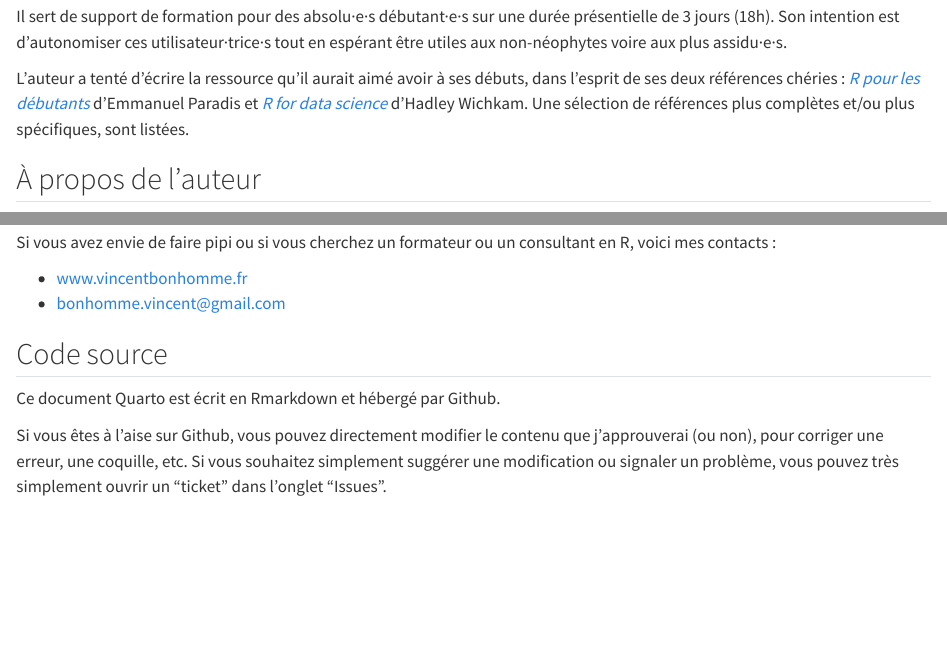
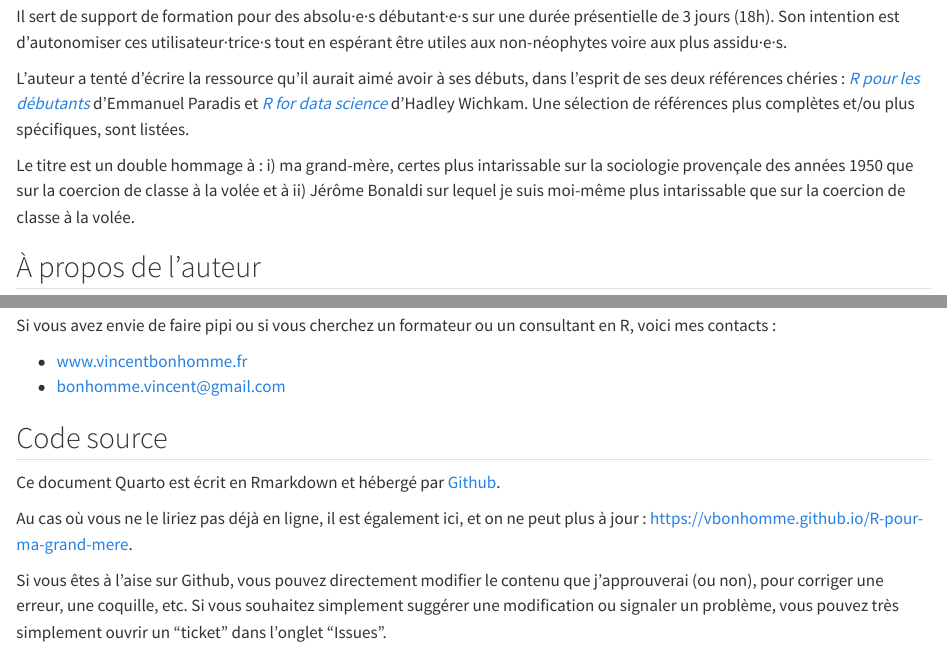
Before and after one commit to vbonhomme/R-pour-ma-grand-mere, a Quarto document (index.qmd): the page in a window 1100 px wide, from 180 px down, and a second part further down, joined at a grey line. Rendered offline with R 4.5, knitr and Pandoc in place of Quarto, with nearby package versions.

Commit message:
testing deploy

```diff
--- a/index.qmd
+++ b/index.qmd
@@ -6,6 +6,8 @@ La vocation de cet ouvrage est de fournir un point de départ rapide mais solide
 Il sert de support de formation pour des absolu·e·s débutant·e·s sur une durée présentielle de 3 jours (18h). Son intention est d'autonomiser ces utilisateur·trice·s tout en espérant être utiles aux non-néophytes voire aux plus assidu·e·s.
 
 L'auteur a tenté d'écrire la ressource qu'il aurait aimé avoir à ses débuts, dans l'esprit de ses deux références chéries : [_R pour les débutants_](https://cran.r-project.org/doc/contrib/Paradis-rdebuts_fr) d'Emmanuel Paradis et [_R for data science_](https://r4ds.hadley.nz/) d'Hadley Wichkam. Une sélection de références plus complètes et/ou plus spécifiques, sont listées.
+
+Le titre est un double hommage à : i) ma grand-mère, certes plus intarissable sur la sociologie provençale des années 1950 que sur la coercion de classe à la volée et à ii) Jérôme Bonaldi sur lequel je suis moi-même plus intarissable que sur la coercion de classe à la volée.
 
 ## À propos de l'auteur
 
@@ -21,7 +23,9 @@ Si vous avez envie de faire pipi ou si vous cherchez un formateur ou un consulta
 -   [bonhomme.vincent\@gmail.com](mailto:bonhomme.vincent\@gmail.com)
 
 ## Code source
-Ce document Quarto est écrit en Rmarkdown et hébergé par Github.
+Ce document Quarto est écrit en Rmarkdown et hébergé par [Github](https://github.com/vbonhomme/R-pour-ma-grand-mere).
+
+Au cas où vous ne le liriez pas déjà en ligne, il est également ici, et on ne peut plus à jour : [https://vbonhomme.github.io/R-pour-ma-grand-mere]().
 
 Si vous êtes à l'aise sur Github, vous pouvez directement modifier le contenu que j'approuverai (ou non), pour corriger une erreur, une coquille, etc. Si vous souhaitez simplement suggérer une modification ou signaler un problème, vous pouvez très simplement ouvrir un "ticket" dans l'onglet "Issues".
 
```
